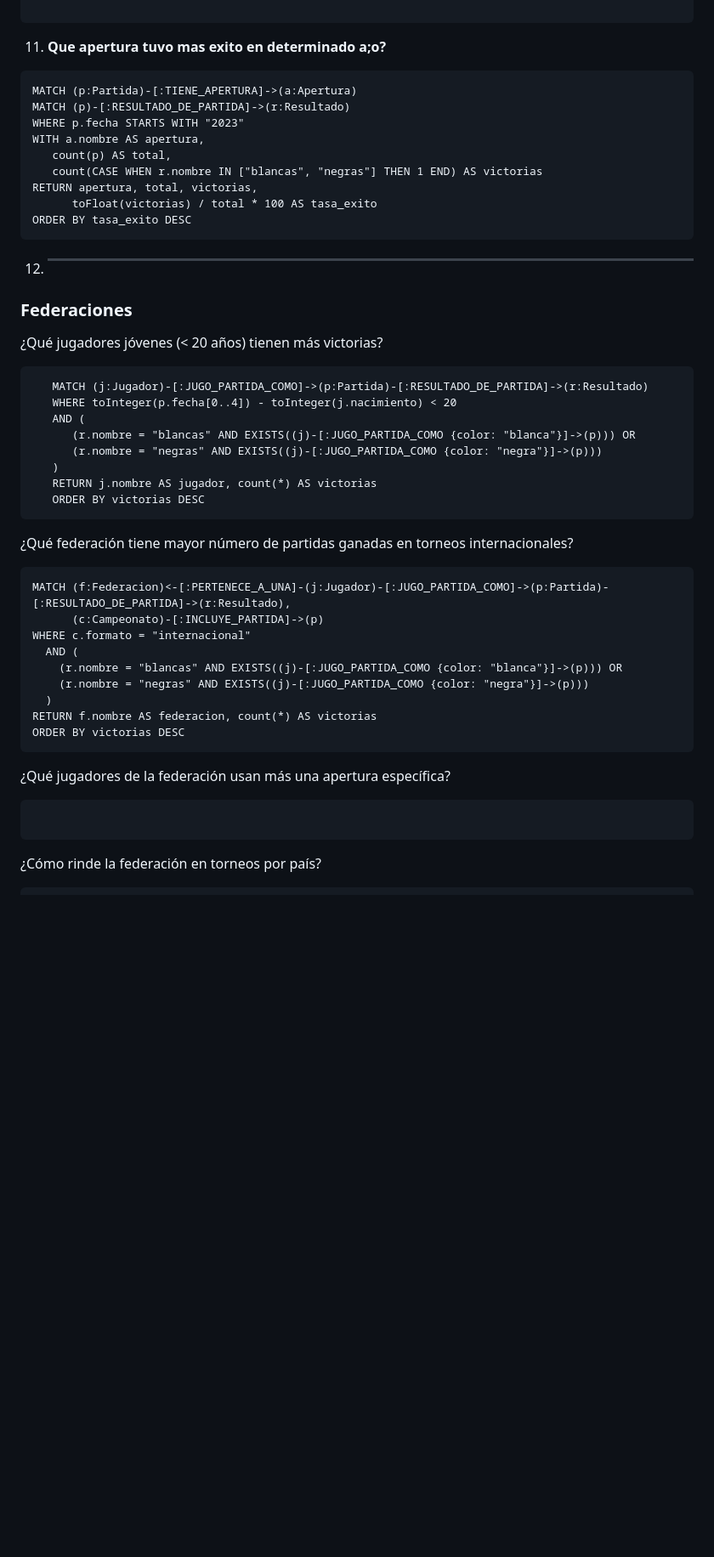
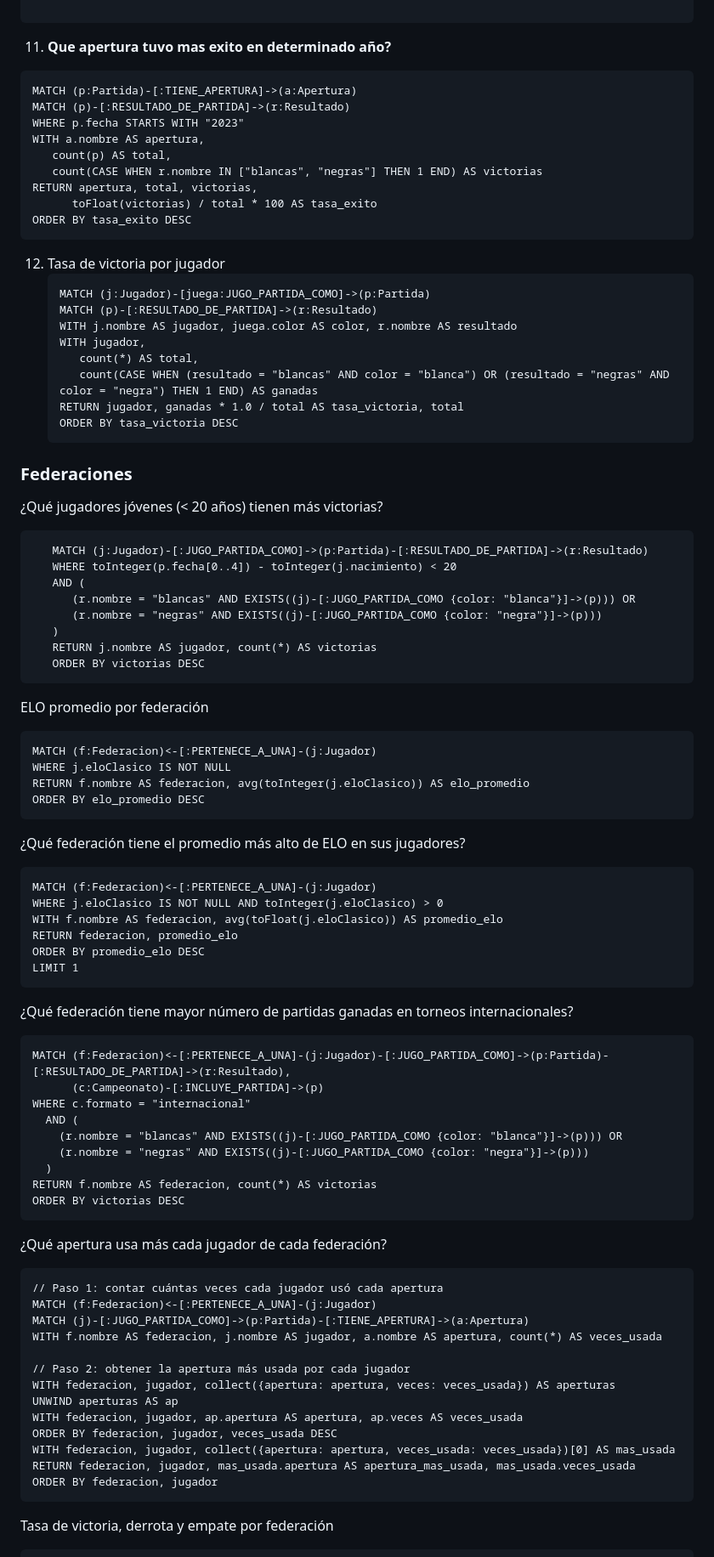
Before and after one commit to GioAzdy75/Campeonato_Ajedrez, a Markdown page: README.md, the part around the change printed below. Shown: that part at 85% size. Rendered like a GitHub page; blank space fills up the shorter version.

````diff
--- a/README.md
+++ b/README.md
@@ -96,7 +95,7 @@ MATCH (n) RETURN n;
    RETURN rival, veces
 
    ```
-11. **Que apertura tuvo mas exito en determinado a;o?**
+11. **Que apertura tuvo mas exito en determinado año?**
    ```
    MATCH (p:Partida)-[:TIENE_APERTURA]->(a:Apertura)
    MATCH (p)-[:RESULTADO_DE_PARTIDA]->(r:Resultado)
@@ -108,7 +107,17 @@ MATCH (n) RETURN n;
          toFloat(victorias) / total * 100 AS tasa_exito
    ORDER BY tasa_exito DESC
    ```
-12. ****
+12. Tasa de victoria por jugador
+    ```
+    MATCH (j:Jugador)-[juega:JUGO_PARTIDA_COMO]->(p:Partida)
+    MATCH (p)-[:RESULTADO_DE_PARTIDA]->(r:Resultado)
+    WITH j.nombre AS jugador, juega.color AS color, r.nombre AS resultado
+    WITH jugador,
+       count(*) AS total,
+       count(CASE WHEN (resultado = "blancas" AND color = "blanca") OR (resultado = "negras" AND color = "negra") THEN 1 END) AS ganadas
+    RETURN jugador, ganadas * 1.0 / total AS tasa_victoria, total
+    ORDER BY tasa_victoria DESC
+    ```
 
 
 ### Federaciones
@@ -123,6 +132,25 @@ MATCH (n) RETURN n;
    RETURN j.nombre AS jugador, count(*) AS victorias
    ORDER BY victorias DESC
 ```
+
+ELO promedio por federación
+```
+MATCH (f:Federacion)<-[:PERTENECE_A_UNA]-(j:Jugador)
+WHERE j.eloClasico IS NOT NULL
+RETURN f.nombre AS federacion, avg(toInteger(j.eloClasico)) AS elo_promedio
+ORDER BY elo_promedio DESC
+```
+
+¿Qué federación tiene el promedio más alto de ELO en sus jugadores?
+```
+MATCH (f:Federacion)<-[:PERTENECE_A_UNA]-(j:Jugador)
+WHERE j.eloClasico IS NOT NULL AND toInteger(j.eloClasico) > 0
+WITH f.nombre AS federacion, avg(toFloat(j.eloClasico)) AS promedio_elo
+RETURN federacion, promedio_elo
+ORDER BY promedio_elo DESC
+LIMIT 1
+```
+
 ¿Qué federación tiene mayor número de partidas ganadas en torneos internacionales?
 ```
 MATCH (f:Federacion)<-[:PERTENECE_A_UNA]-(j:Jugador)-[:JUGO_PARTIDA_COMO]->(p:Partida)-[:RESULTADO_DE_PARTIDA]->(r:Resultado),
@@ -136,8 +164,22 @@ RETURN f.nombre AS federacion, count(*) AS victorias
 ORDER BY victorias DESC
 ```
 
-¿Qué jugadores de la federación usan más una apertura específica?
+¿Qué apertura usa más cada jugador de cada federación?
 ```
+// Paso 1: contar cuántas veces cada jugador usó cada apertura
+MATCH (f:Federacion)<-[:PERTENECE_A_UNA]-(j:Jugador)
+MATCH (j)-[:JUGO_PARTIDA_COMO]->(p:Partida)-[:TIENE_APERTURA]->(a:Apertura)
+WITH f.nombre AS federacion, j.nombre AS jugador, a.nombre AS apertura, count(*) AS veces_usada
+
+// Paso 2: obtener la apertura más usada por cada jugador
+WITH federacion, jugador, collect({apertura: apertura, veces: veces_usada}) AS aperturas
+UNWIND aperturas AS ap
+WITH federacion, jugador, ap.apertura AS apertura, ap.veces AS veces_usada
+ORDER BY federacion, jugador, veces_usada DESC
+WITH federacion, jugador, collect({apertura: apertura, veces_usada: veces_usada})[0] AS mas_usada
+RETURN federacion, jugador, mas_usada.apertura AS apertura_mas_usada, mas_usada.veces_usada
+ORDER BY federacion, jugador
 ```
-¿Cómo rinde la federación en torneos por país?
+
+Tasa de victoria, derrota y empate por federación
 ```
````
Also changed, not shown: other parts of README.md (+43 -2 lines).
